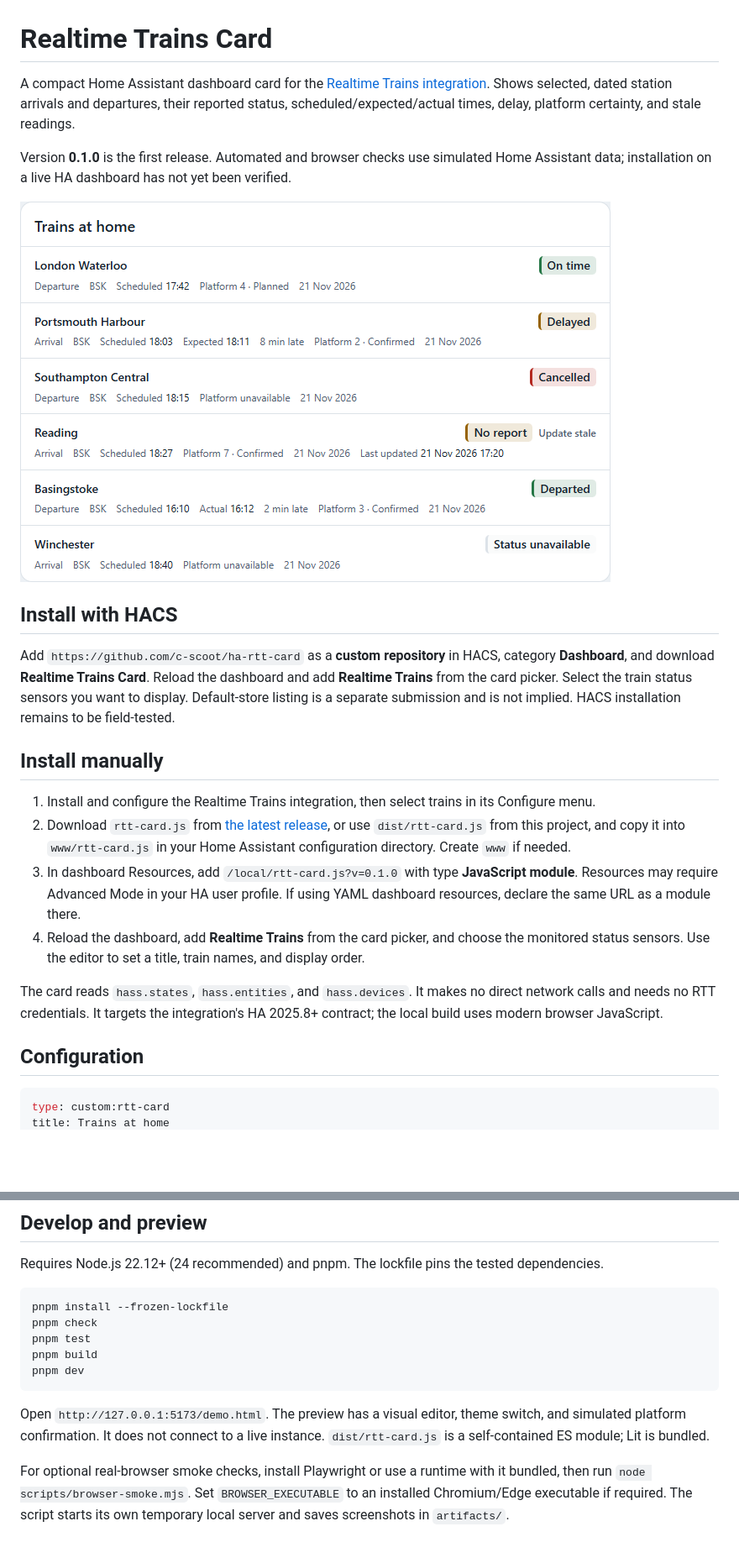
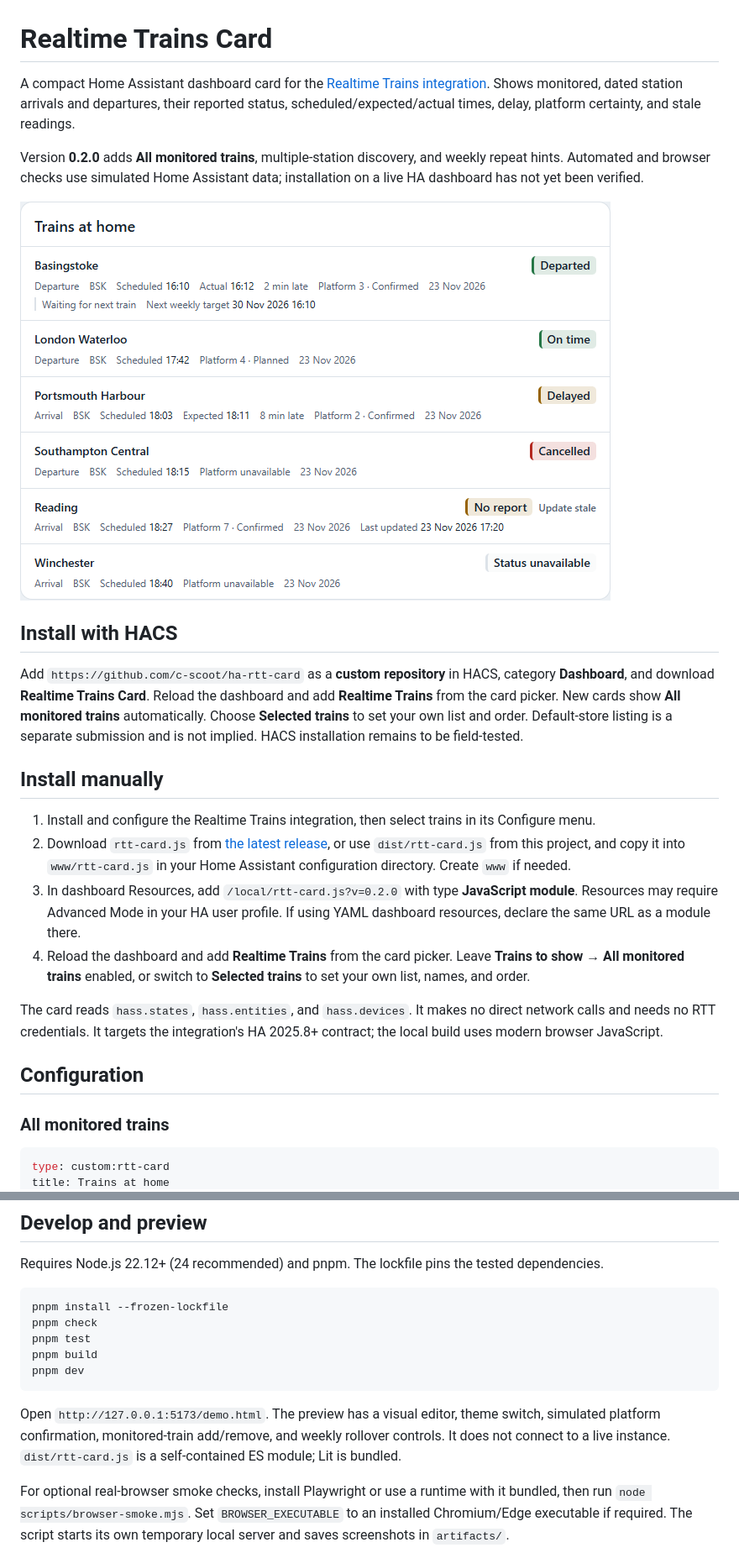
Before and after one commit to c-scoot/ha-rtt-card, a Markdown page: README.md, 2 parts joined by grey strips. Shown at 84% size. Drawn GitHub-style; pictures changed too: docs/preview.png; blank space fills up the shorter version.

````diff
--- a/README.md
+++ b/README.md
@@ -1,26 +1,28 @@
 # Realtime Trains Card
 
-A compact Home Assistant dashboard card for the [Realtime Trains integration](https://github.com/c-scoot/ha-rtt). Shows selected, dated station arrivals and departures, their reported status, scheduled/expected/actual times, delay, platform certainty, and stale readings.
+A compact Home Assistant dashboard card for the [Realtime Trains integration](https://github.com/c-scoot/ha-rtt). Shows monitored, dated station arrivals and departures, their reported status, scheduled/expected/actual times, delay, platform certainty, and stale readings.
 
-Version **0.1.0** is the first release. Automated and browser checks use simulated Home Assistant data; installation on a live HA dashboard has not yet been verified.
+Version **0.2.0** adds **All monitored trains**, multiple-station discovery, and weekly repeat hints. Automated and browser checks use simulated Home Assistant data; installation on a live HA dashboard has not yet been verified.
 
 ![Realtime Trains card with simulated train data](docs/preview.png)
 
 ## Install with HACS
 
-Add `https://github.com/c-scoot/ha-rtt-card` as a **custom repository** in HACS, category **Dashboard**, and download **Realtime Trains Card**. Reload the dashboard and add **Realtime Trains** from the card picker. Select the train status sensors you want to display. Default-store listing is a separate submission and is not implied. HACS installation remains to be field-tested.
+Add `https://github.com/c-scoot/ha-rtt-card` as a **custom repository** in HACS, category **Dashboard**, and download **Realtime Trains Card**. Reload the dashboard and add **Realtime Trains** from the card picker. New cards show **All monitored trains** automatically. Choose **Selected trains** to set your own list and order. Default-store listing is a separate submission and is not implied. HACS installation remains to be field-tested.
 
 ## Install manually
 
 1. Install and configure the Realtime Trains integration, then select trains in its Configure menu.
 2. Download `rtt-card.js` from [the latest release](https://github.com/c-scoot/ha-rtt-card/releases/latest), or use `dist/rtt-card.js` from this project, and copy it into `www/rtt-card.js` in your Home Assistant configuration directory. Create `www` if needed.
-3. In dashboard Resources, add `/local/rtt-card.js?v=0.1.0` with type **JavaScript module**. Resources may require Advanced Mode in your HA user profile. If using YAML dashboard resources, declare the same URL as a module there.
-4. Reload the dashboard, add **Realtime Trains** from the card picker, and choose the monitored status sensors. Use the editor to set a title, train names, and display order.
+3. In dashboard Resources, add `/local/rtt-card.js?v=0.2.0` with type **JavaScript module**. Resources may require Advanced Mode in your HA user profile. If using YAML dashboard resources, declare the same URL as a module there.
+4. Reload the dashboard and add **Realtime Trains** from the card picker. Leave **Trains to show → All monitored trains** enabled, or switch to **Selected trains** to set your own list, names, and order.
 
 The card reads `hass.states`, `hass.entities`, and `hass.devices`. It makes no direct network calls and needs no RTT credentials. It targets the integration's HA 2025.8+ contract; the local build uses modern browser JavaScript.
 
 ## Configuration
 
+### All monitored trains
+
 ```yaml
 type: custom:rtt-card
 title: Trains at home
@@ -75,7 +94,7 @@ pnpm build
 pnpm dev
 ```
 
-Open `http://127.0.0.1:5173/demo.html`. The preview has a visual editor, theme switch, and simulated platform confirmation. It does not connect to a live instance. `dist/rtt-card.js` is a self-contained ES module; Lit is bundled.
+Open `http://127.0.0.1:5173/demo.html`. The preview has a visual editor, theme switch, simulated platform confirmation, monitored-train add/remove, and weekly rollover controls. It does not connect to a live instance. `dist/rtt-card.js` is a self-contained ES module; Lit is bundled.
 
 For optional real-browser smoke checks, install Playwright or use a runtime with it bundled, then run `node scripts/browser-smoke.mjs`. Set `BROWSER_EXECUTABLE` to an installed Chromium/Edge executable if required. The script starts its own temporary local server and saves screenshots in `artifacts/`.
 
````
Also changed, not shown: other parts of README.md (+18 -1 lines), CHANGELOG.md (added, +13 -0 lines), docs/VALIDATION.md (+4 -3 lines), 13 other files.
